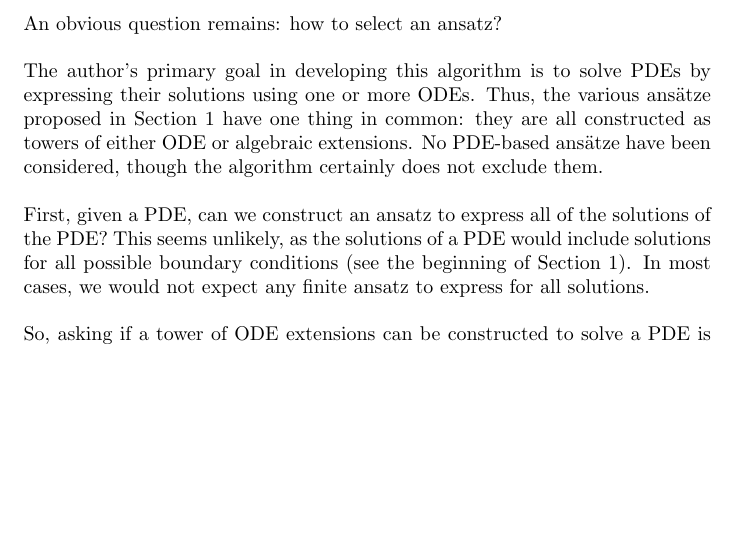
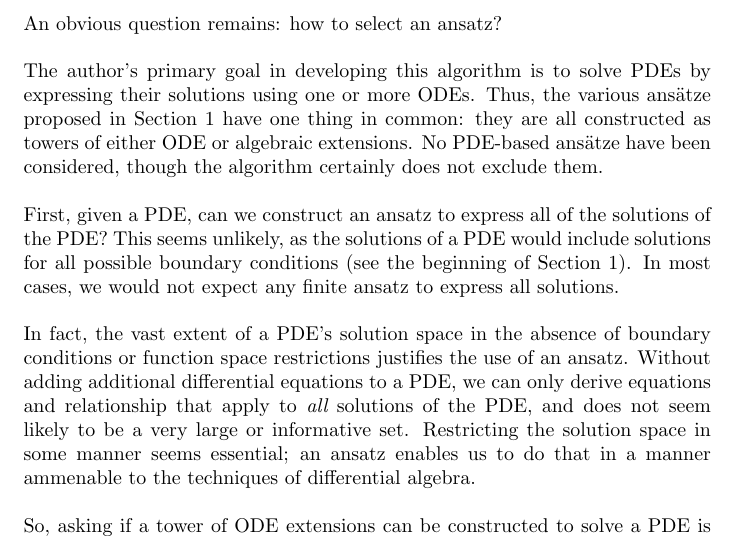
Before and after one commit to BrentBaccala/NewMethod, a LaTeX paper (NewMethod.tex): part of page 51 of 57, cut so that both start at the same text, the shorter picture padded with empty space. Compiled offline with pdfLaTeX.

Commit message:
NewMethod: an extra paragraph in the conclusion

```diff
--- a/NewMethod.tex
+++ b/NewMethod.tex
@@ -3610,7 +3610,16 @@ No PDE-based ans\"atze have been considered, though the algorithm certainly does
 First, given a PDE, can we construct an ansatz to express all of the solutions of the PDE?
 This seems unlikely, as the solutions of a PDE would include solutions for all possible
 boundary conditions (see the beginning of Section \ref{sec:Ansatze}).
-In most cases, we would not expect any finite ansatz to express for all solutions.
+In most cases, we would not expect any finite ansatz to express all solutions.
+
+In fact, the vast extent of a PDE's solution space in the
+absence of boundary conditions or function space restrictions
+justifies the use of an ansatz.  Without adding additional differential equations to a PDE,
+we can only derive equations and relationship that apply to {\it all} solutions of the PDE,
+and does not seem likely to be a very large or informative set.
+Restricting the solution space in
+some manner seems essential; an ansatz enables us to do that in a manner
+ammenable to the techniques of differential algebra.
 
 So, asking if a tower of ODE extensions can be constructed to solve a PDE is superficially similar to the problem of symbolic integration
 \cite{Bronstein - Symbolic Integration I},
```
